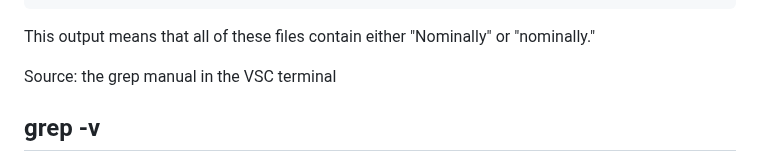
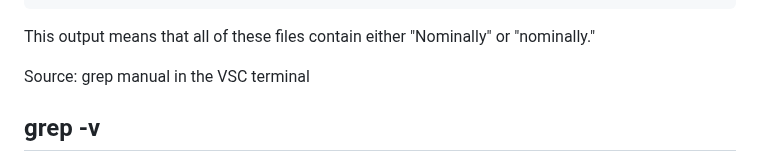
Before and after one commit to ejnguyen1/cse15L-lab-report, a Markdown page: lab-report3.md, the part around the change. Rendered like a GitHub page.

````diff
--- a/lab-report3.md
+++ b/lab-report3.md
@@ -73,7 +73,7 @@ written_2/travel_guides/berlitz2/Paris-WhatToDo.txt
 ```
 This output means that all of these files contain either "Nominally" or "nominally."
 
-Source: the grep manual in the VSC terminal
+Source: grep manual in the VSC terminal
 ## grep -v
 The terminal command `grep -v` searches a file or files for the given string and returns all lines that don't contain the string.
 
````
